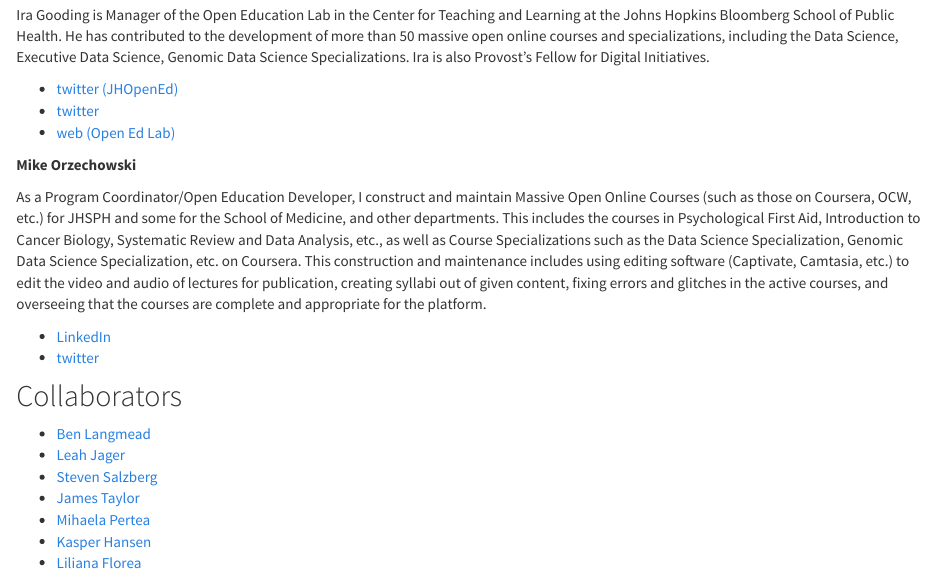
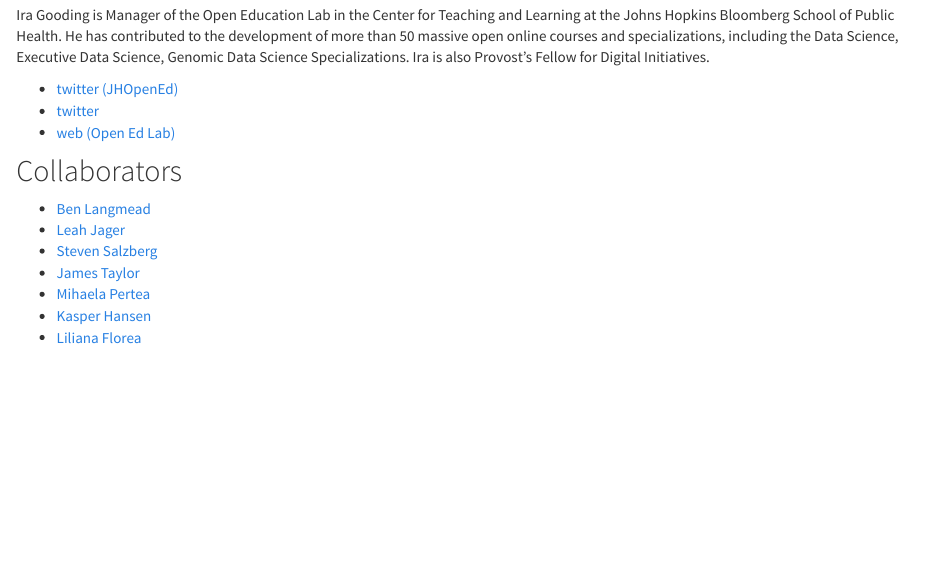
Before and after one commit to jhudsl/jhudsl.github.io, an R Markdown document (people.Rmd): the page in a window 1100 px wide, from 1260 px down. The pictures show the output file people.html that the author committed with the source, opened offline; library style sheets and scripts come from the installed R packages.

Commit message:
Update people

```diff
--- a/people.Rmd
+++ b/people.Rmd
@@ -62,13 +62,6 @@
 * [web (Open Ed Lab)](http://www.jhsph.edu/offices-and-services/center-for-teaching-and-learning/our-services/open-education-lab/)
 
 
-__Mike Orzechowski__
-
-As a Program Coordinator/Open Education Developer, I construct and maintain Massive Open Online Courses (such as those on Coursera, OCW, etc.) for JHSPH and some for the School of Medicine, and other departments. This includes the courses in Psychological First Aid, Introduction to Cancer Biology, Systematic Review and Data Analysis, etc., as well as Course Specializations such as the Data Science Specialization, Genomic Data Science Specialization, etc. on Coursera. This construction and maintenance includes using editing software (Captivate, Camtasia, etc.) to edit the video and audio of lectures for publication, creating syllabi out of given content, fixing errors and glitches in the active courses, and overseeing that the courses are complete and appropriate for the platform.
-
-* [LinkedIn](https://www.linkedin.com/in/michael-orzechowski-b861a180)
-* [twitter](https://twitter.com/mjorzechowski)
-
 
 
 ## Collaborators
```
Also changed, not shown: people.html, 1 other file.
